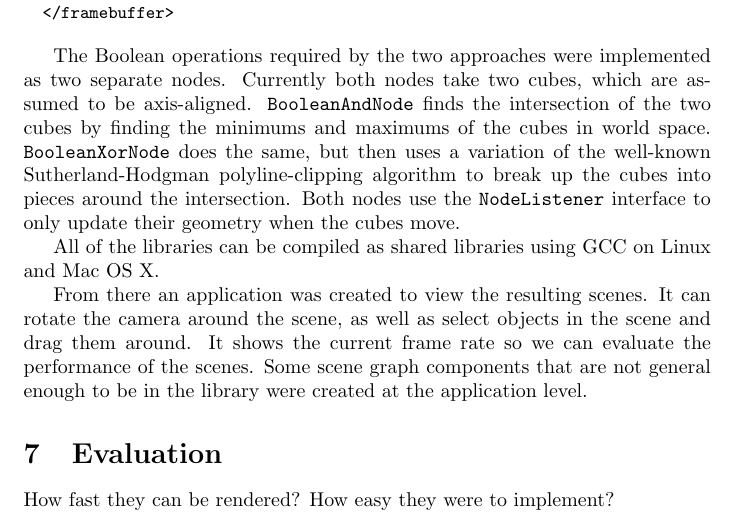
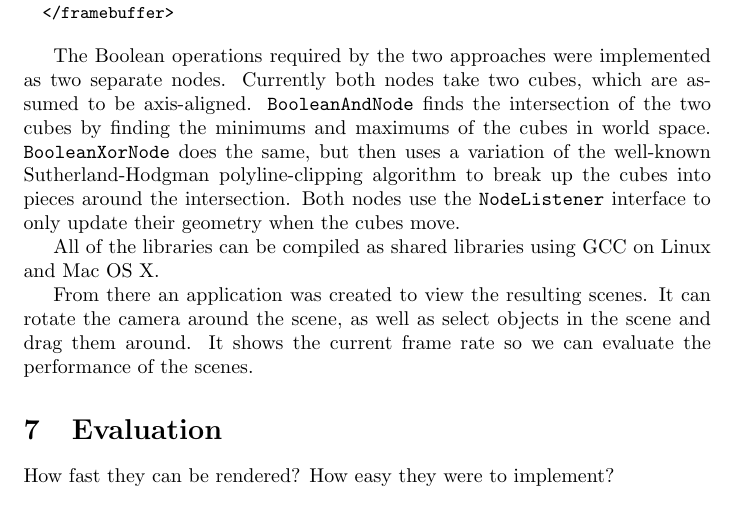
Before and after one commit to adbrown85/paper, a LaTeX paper (paper.tex): part of page 17 of 18, cut so that both start at the same text. Compiled offline with pdfLaTeX.

Commit message:
Removed note about some scene graph components in application

```diff
--- a/paper.tex
+++ b/paper.tex
@@ -709,8 +709,7 @@ Mac OS X.
 From there an application was created to view the resulting scenes.  It can
 rotate the camera around the scene, as well as select objects in the scene and
 drag them around.  It shows the current frame rate so we can evaluate the
-performance of the scenes.  Some scene graph components that are not general
-enough to be in the library were created at the application level.
+performance of the scenes.
 
 % ==========
 % Evaluation
```
